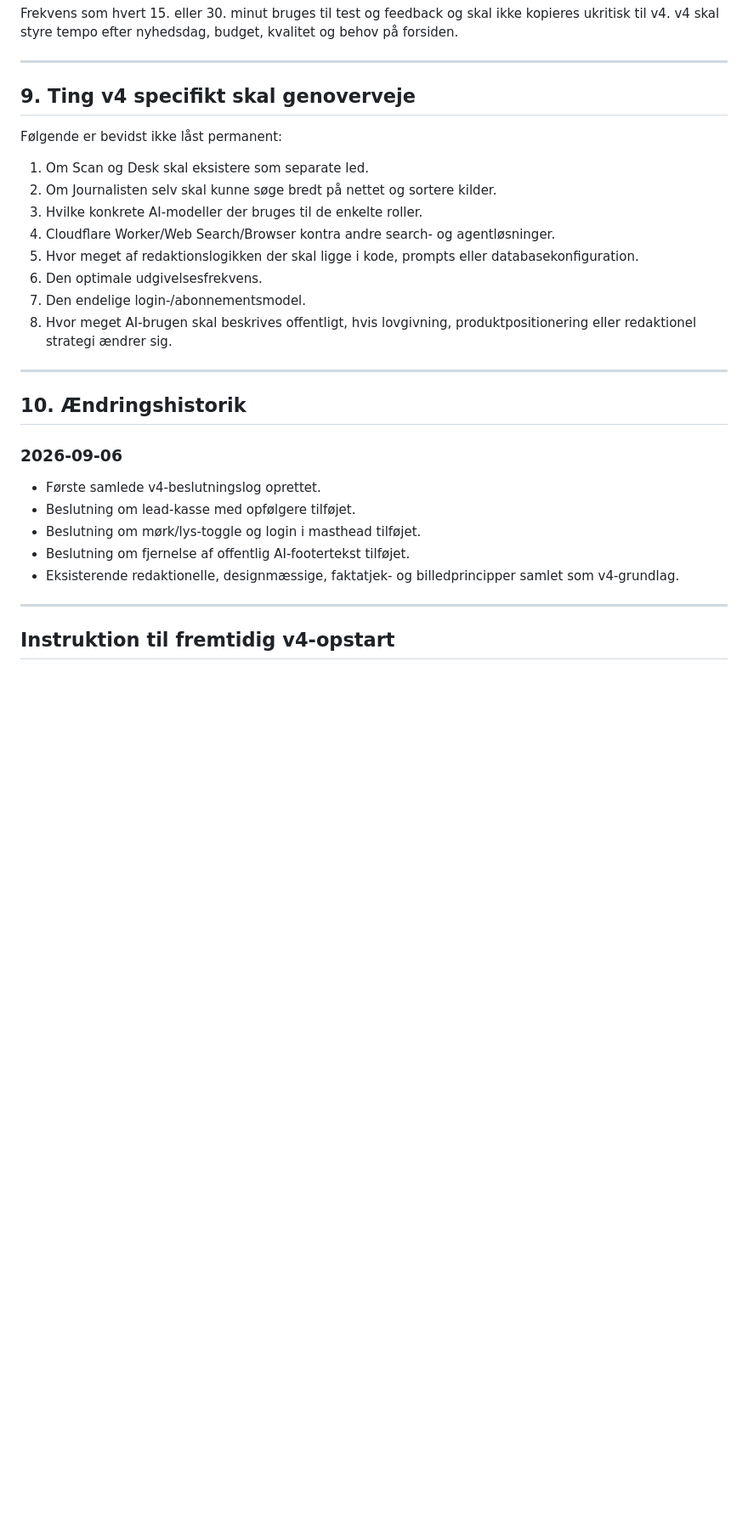
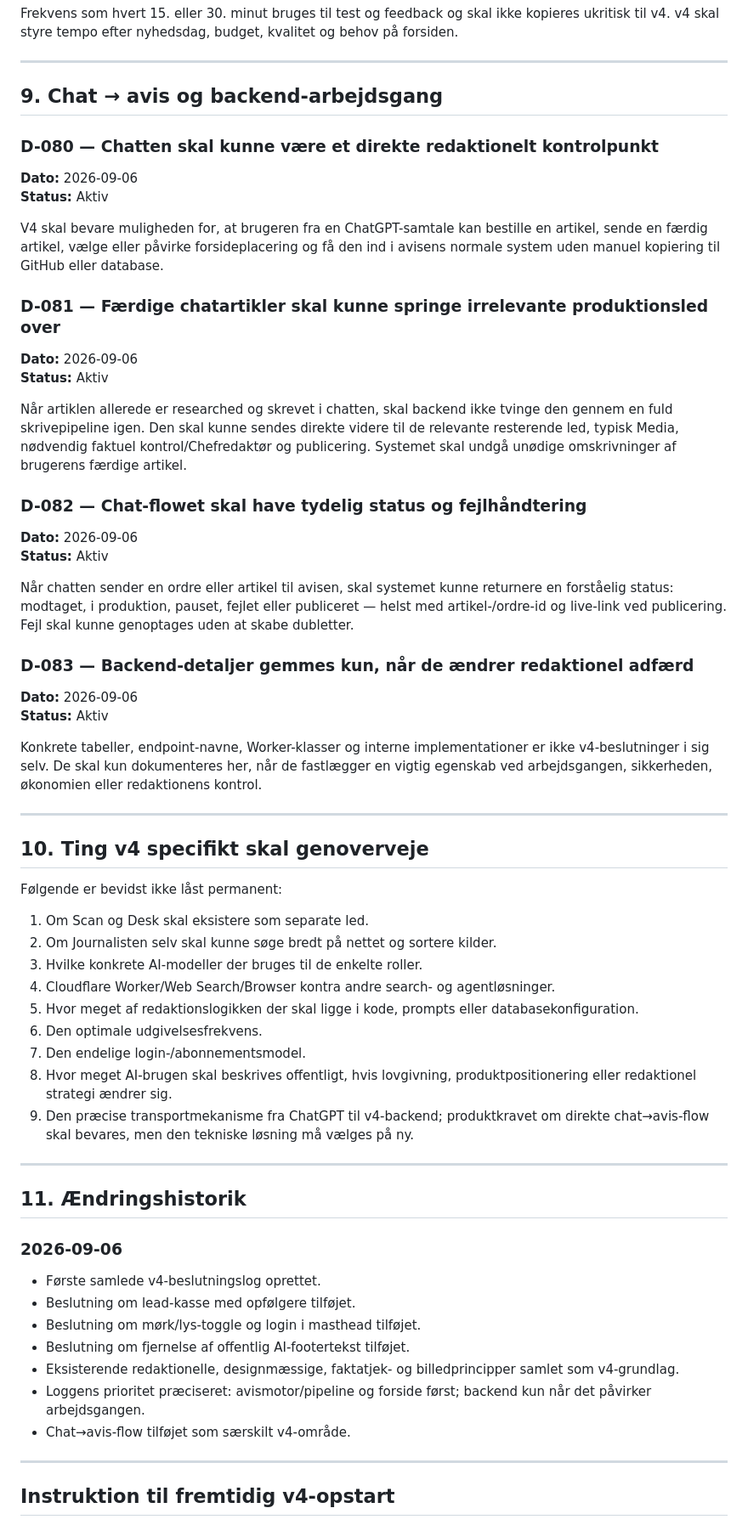
Before and after one commit to NickZen108/morgentidende, a Markdown page: docs/V4_DECISION_LOG.md, the part around one of its changes. Shown at 85% size. GitHub-like rendering; blank space fills up the shorter version.

Commit message:
docs: focus v4 log on engine, front page and chat publishing

```diff
--- a/docs/V4_DECISION_LOG.md
+++ b/docs/V4_DECISION_LOG.md
@@ -250,7 +261,35 @@ Frekvens som hvert 15. eller 30. minut bruges til test og feedback og skal ikke
 
 ---
 
-## 9. Ting v4 specifikt skal genoverveje
+## 9. Chat → avis og backend-arbejdsgang
+
+### D-080 — Chatten skal kunne være et direkte redaktionelt kontrolpunkt
+**Dato:** 2026-09-06
+**Status:** Aktiv
+
+V4 skal bevare muligheden for, at brugeren fra en ChatGPT-samtale kan bestille en artikel, sende en færdig artikel, vælge eller påvirke forsideplacering og få den ind i avisens normale system uden manuel kopiering til GitHub eller database.
+
+### D-081 — Færdige chatartikler skal kunne springe irrelevante produktionsled over
+**Dato:** 2026-09-06
+**Status:** Aktiv
+
+Når artiklen allerede er researched og skrevet i chatten, skal backend ikke tvinge den gennem en fuld skrivepipeline igen. Den skal kunne sendes direkte videre til de relevante resterende led, typisk Media, nødvendig faktuel kontrol/Chefredaktør og publicering. Systemet skal undgå unødige omskrivninger af brugerens færdige artikel.
+
+### D-082 — Chat-flowet skal have tydelig status og fejlhåndtering
+**Dato:** 2026-09-06
+**Status:** Aktiv
+
+Når chatten sender en ordre eller artikel til avisen, skal systemet kunne returnere en forståelig status: modtaget, i produktion, pauset, fejlet eller publiceret — helst med artikel-/ordre-id og live-link ved publicering. Fejl skal kunne genoptages uden at skabe dubletter.
+
+### D-083 — Backend-detaljer gemmes kun, når de ændrer redaktionel adfærd
+**Dato:** 2026-09-06
+**Status:** Aktiv
+
+Konkrete tabeller, endpoint-navne, Worker-klasser og interne implementationer er ikke v4-beslutninger i sig selv. De skal kun dokumenteres her, når de fastlægger en vigtig egenskab ved arbejdsgangen, sikkerheden, økonomien eller redaktionens kontrol.
+
+---
+
+## 10. Ting v4 specifikt skal genoverveje
 
 Følgende er bevidst ikke låst permanent:
 
@@ -262,10 +301,11 @@ Følgende er bevidst ikke låst permanent:
 6. Den optimale udgivelsesfrekvens.
 7. Den endelige login-/abonnementsmodel.
 8. Hvor meget AI-brugen skal beskrives offentligt, hvis lovgivning, produktpositionering eller redaktionel strategi ændrer sig.
+9. Den præcise transportmekanisme fra ChatGPT til v4-backend; produktkravet om direkte chat→avis-flow skal bevares, men den tekniske løsning må vælges på ny.
 
 ---
 
-## 10. Ændringshistorik
+## 11. Ændringshistorik
 
 ### 2026-09-06
 - Første samlede v4-beslutningslog oprettet.
@@ -273,6 +313,8 @@ Følgende er bevidst ikke låst permanent:
 - Beslutning om mørk/lys-toggle og login i masthead tilføjet.
 - Beslutning om fjernelse af offentlig AI-footertekst tilføjet.
 - Eksisterende redaktionelle, designmæssige, faktatjek- og billedprincipper samlet som v4-grundlag.
+- Loggens prioritet præciseret: avismotor/pipeline og forside først; backend kun når det påvirker arbejdsgangen.
+- Chat→avis-flow tilføjet som særskilt v4-område.
 
 ---
 
```
Also changed, not shown: other parts of docs/V4_DECISION_LOG.md (+12 -1 lines).
